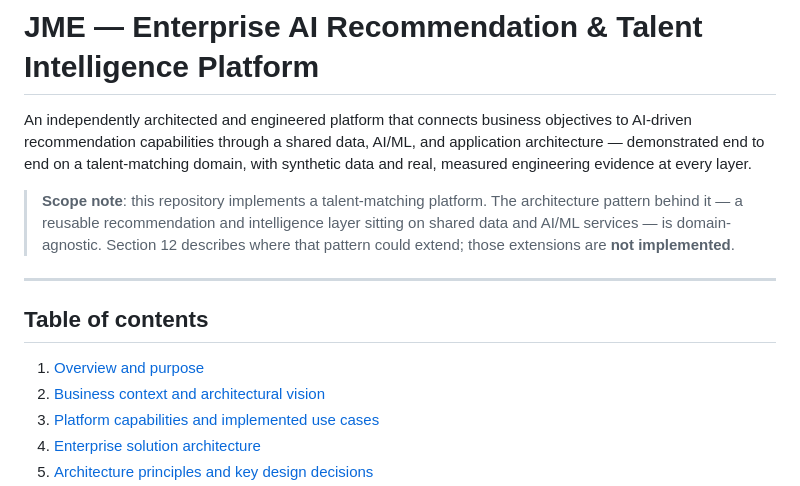
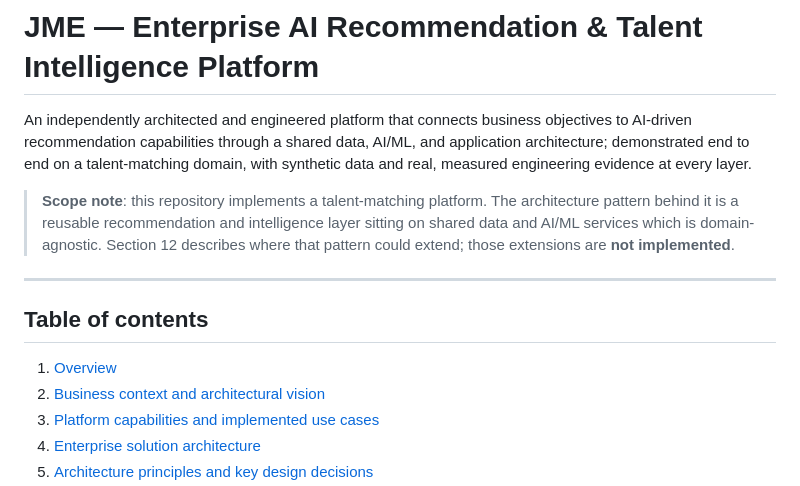
Before and after one commit to umushtaq1990/match-engine-platform, a Markdown page: README.md, the part around one of its changes. GitHub-like rendering.

```diff
--- a/README.md
+++ b/README.md
@@ -1,14 +1,14 @@
 # JME — Enterprise AI Recommendation & Talent Intelligence Platform
 
-An independently architected and engineered platform that connects business objectives to AI-driven recommendation capabilities through a shared data, AI/ML, and application architecture — demonstrated end to end on a talent-matching domain, with synthetic data and real, measured engineering evidence at every layer.
+An independently architected and engineered platform that connects business objectives to AI-driven recommendation capabilities through a shared data, AI/ML, and application architecture; demonstrated end to end on a talent-matching domain, with synthetic data and real, measured engineering evidence at every layer.
 
-> **Scope note**: this repository implements a talent-matching platform. The architecture pattern behind it — a reusable recommendation and intelligence layer sitting on shared data and AI/ML services — is domain-agnostic. Section 12 describes where that pattern could extend; those extensions are **not implemented**.
+> **Scope note**: this repository implements a talent-matching platform. The architecture pattern behind it is a reusable recommendation and intelligence layer sitting on shared data and AI/ML services which is domain-agnostic. Section 12 describes where that pattern could extend; those extensions are **not implemented**.
 
 ---
 
 ## Table of contents
 
-1. [Overview and purpose](#1-overview-and-purpose)
+1. [Overview](#1-overview)
 2. [Business context and architectural vision](#2-business-context-and-architectural-vision)
 3. [Platform capabilities and implemented use cases](#3-platform-capabilities-and-implemented-use-cases)
 4. [Enterprise solution architecture](#4-enterprise-solution-architecture)
```
Also changed, not shown: other parts of README.md (+32 -29 lines), docs/architecture/ingress-and-identity.md (+39 -0 lines), docs/progress.md (+28 -0 lines), docs/screenshots/Frontend_1.png (added), docs/screenshots/Frontend_2.png (added), docs/screenshots/Frontend_3.png (added), 1 other file.
